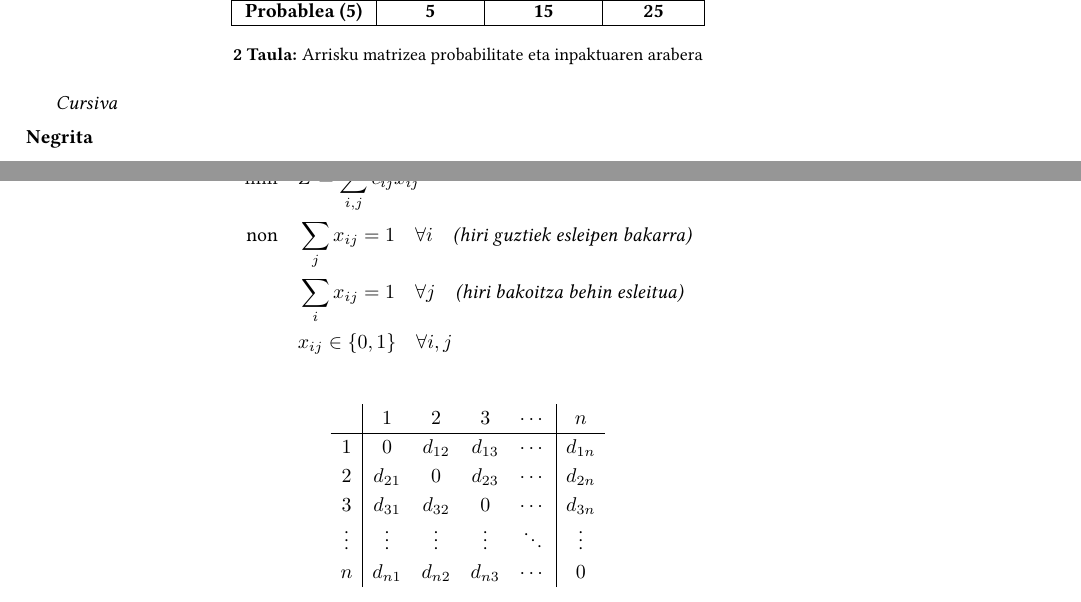
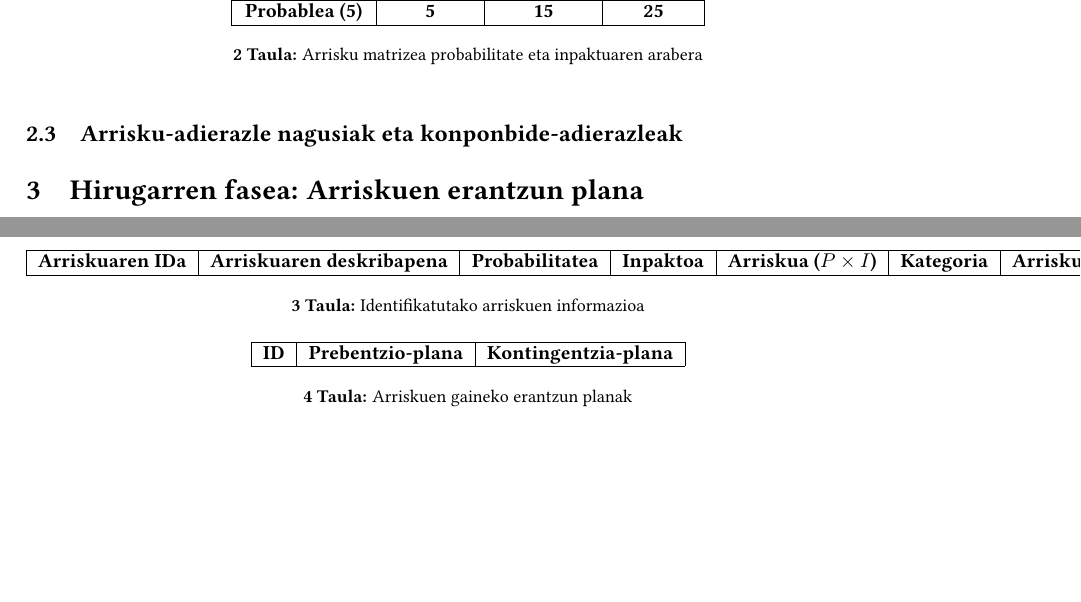
Before and after one commit to Urkibiris05/Urkibiris05, a LaTeX document (3 Maila/PK/1 mugarria/main.tex): two parts of pages 3 and 4 of 5 before the commit and two parts of pages 3 and 4 of 4 after it, joined at a grey line, cut so that both start at the same text, the shorter picture padded with empty space. Compiled offline with pdfLaTeX.

Commit message:
aldaketak

```diff
--- a/3 Maila/PK/1 mugarria/main.tex
+++ b/3 Maila/PK/1 mugarria/main.tex
@@ -186,31 +186,31 @@ Atal honetan, planifikatutako jarduerak eta ibilbide akademikoa kontuan hartuta,
 \caption{Arrisku matrizea probabilitate eta inpaktuaren arabera}
 \label{tab:arrisku_matrizea}
 \end{table}
-\emph{Cursiva}
 
-\noindent \textbf{Negrita}
+\subsection{Arrisku-adierazle nagusiak eta konponbide-adierazleak}
 
-\begin{align*}
-\min \quad & Z = \sum_{i,j} c_{ij} x_{ij} \\
-\text{non} \quad & \sum_j x_{ij} = 1 \quad \forall i
-\quad \textit{(hiri guztiek esleipen bakarra)} \\
-& \sum_i x_{ij} = 1 \quad \forall j
-\quad \textit{(hiri bakoitza behin esleitua)} \\
-& x_{ij} \in \{0,1\} \quad \forall i,j
-\end{align*}
+\begin{table}[h!]
+  \centering
+  \begin{tabular}{|c|c|c|c|c|c|c|c|}
+    \hline
+    \textbf{Arriskuaren IDa} & \textbf{Arriskuaren deskribapena} & \textbf{Probabilitatea} & \textbf{Inpaktoa} & \textbf{Arriskua ($ P \times I $)} & \textbf{Kategoria} & \textbf{Arrisku adierazle nagusiak} & \textbf{Konponbide adierazleak} \\ \hline
+  \end{tabular}
+  \caption{Identifikatutako arriskuen informazioa}
+  \label{tab:arriskuen_informazioa}
+\end{table}
 
-\[
-\renewcommand{\arraystretch}{1.2}
-\begin{array}{c|cccc|c}
-    & 1 & 2 & 3 & \cdots & n \\
+\section{Hirugarren fasea: Arriskuen erantzun plana}
+
+\begin{table}[h!]
+  \centering
+  \begin{tabular}{|c|l|l|}
     \hline
-  1 & 0 & d_{12} & d_{13} & \cdots & d_{1n} \\
-  2 & d_{21} & 0 & d_{23} & \cdots & d_{2n} \\
-  3 & d_{31} & d_{32} & 0 & \cdots & d_{3n} \\
-  \vdots & \vdots & \vdots & \vdots & \ddots & \vdots \\
-  n & d_{n1} & d_{n2} & d_{n3} & \cdots & 0
-\end{array}
-\]
+    \textbf{ID} & \textbf{Prebentzio-plana} & \textbf{Kontingentzia-plana} \\ \hline
+  \end{tabular}
+  \caption{Arriskuen gaineko erantzun planak}
+  \label{tab:arriskuen_informazioa}
+\end{table}
+
 
 \newpage
 %\bibliographystyle{alpha}
```
Also changed, not shown: 3 Maila/EHES/labos/1 praktika/main.tex (+3 -1 lines), 3 Maila/EHES/labos/1 praktika/main.pdf, 3 Maila/PK/1 mugarria/main.pdf, latexsheet-a4.pdf (added).
